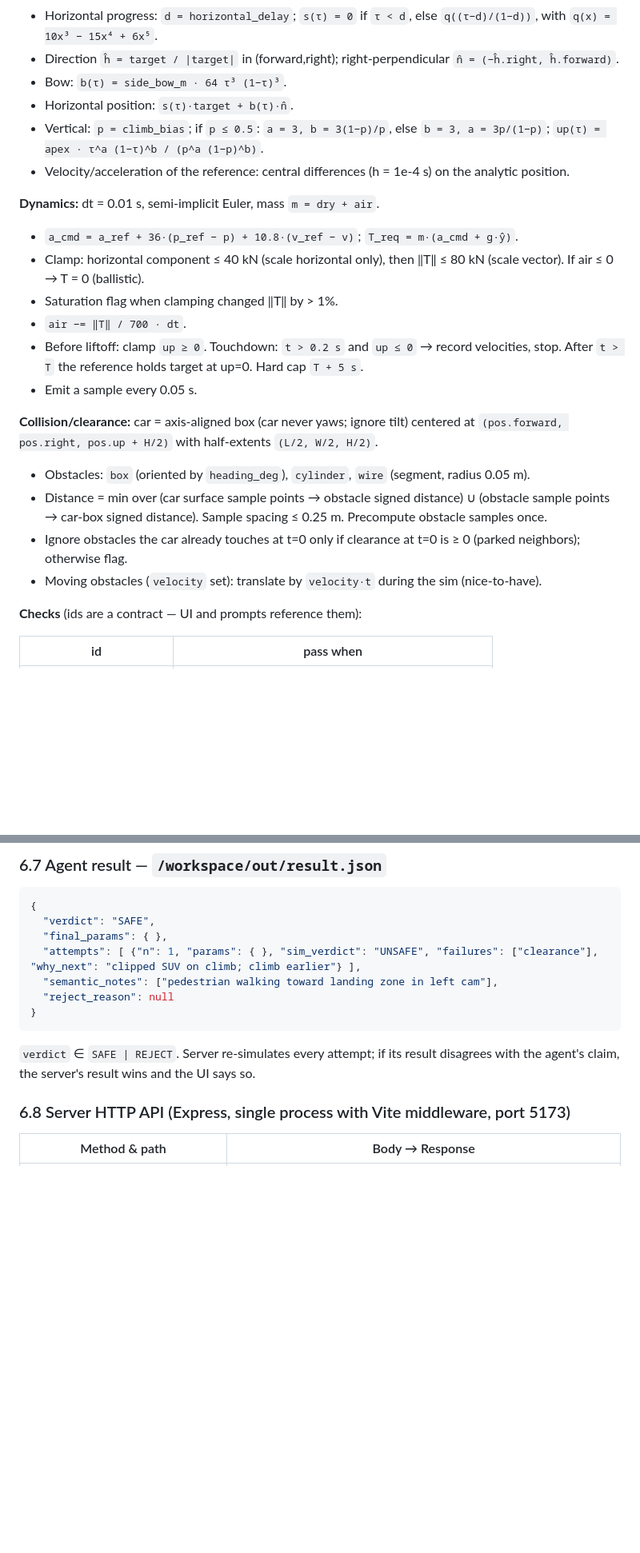
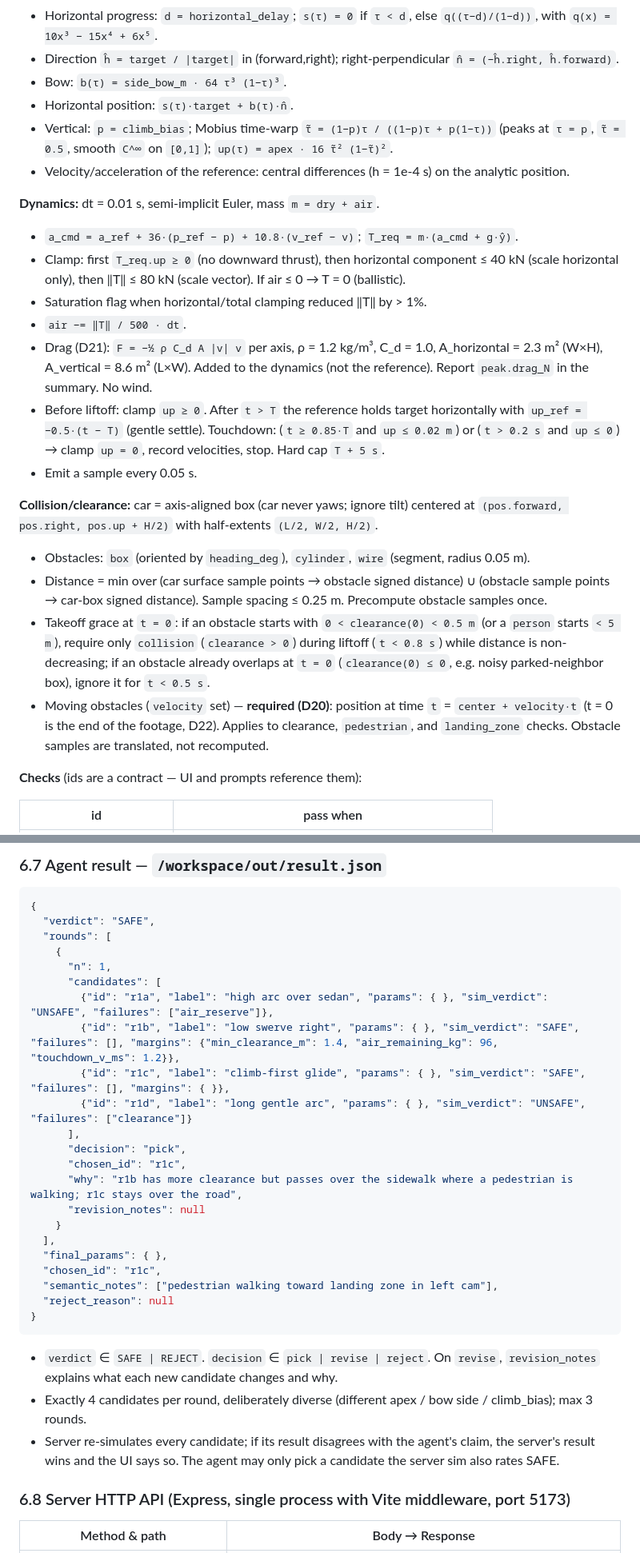
Before and after one commit to jbyoung12/flyme, a Markdown page: PLAN.md, 2 parts joined by grey strips. Shown at 80% size. GitHub-like rendering; blank space fills up the shorter version.

Commit message:
Plan: 4-candidate route rounds, moving obstacles, drag, time reference, 500 m/s exhaust
Co-Authored-By: Claude Opus 5.5 <noreply@anthropic.com>

````diff
--- a/PLAN.md
+++ b/PLAN.md
@@ -86,22 +91,23 @@ All in `shared/` — **zero dependencies, ESM, must run on Node 22** (sandbox) a
 - Direction `ĥ = target / |target|` in (forward,right); right-perpendicular `n̂ = (−ĥ.right, ĥ.forward)`.
 - Bow: `b(τ) = side_bow_m · 64 τ³ (1−τ)³`.
 - Horizontal position: `s(τ)·target + b(τ)·n̂`.
-- Vertical: `p = climb_bias`; if `p ≤ 0.5`: `a = 3, b = 3(1−p)/p`, else `b = 3, a = 3p/(1−p)`; `up(τ) = apex · τ^a (1−τ)^b / (p^a (1−p)^b)`.
+- Vertical: `p = climb_bias`; Mobius time-warp `τ̃ = (1−p)τ / ((1−p)τ + p(1−τ))` (peaks at `τ = p`, `τ̃ = 0.5`, smooth `C^∞` on `[0,1]`); `up(τ) = apex · 16 τ̃² (1−τ̃)²`.
 - Velocity/acceleration of the reference: central differences (h = 1e-4 s) on the analytic position.
 
 **Dynamics:** dt = 0.01 s, semi-implicit Euler, mass `m = dry + air`.
 - `a_cmd = a_ref + 36·(p_ref − p) + 10.8·(v_ref − v)`; `T_req = m·(a_cmd + g·ŷ)`.
-- Clamp: horizontal component ≤ 40 kN (scale horizontal only), then ‖T‖ ≤ 80 kN (scale vector). If air ≤ 0 → T = 0 (ballistic).
-- Saturation flag when clamping changed ‖T‖ by > 1%.
-- `air −= ‖T‖ / 700 · dt`.
-- Before liftoff: clamp `up ≥ 0`. Touchdown: `t > 0.2 s` and `up ≤ 0` → record velocities, stop. After `t > T` the reference holds target at up=0. Hard cap `T + 5 s`.
+- Clamp: first `T_req.up ≥ 0` (no downward thrust), then horizontal component ≤ 40 kN (scale horizontal only), then ‖T‖ ≤ 80 kN (scale vector). If air ≤ 0 → T = 0 (ballistic).
+- Saturation flag when horizontal/total clamping reduced ‖T‖ by > 1%.
+- `air −= ‖T‖ / 500 · dt`.
+- Drag (D21): `F = −½ ρ C_d A |v| v` per axis, ρ = 1.2 kg/m³, C_d = 1.0, A_horizontal = 2.3 m² (W×H), A_vertical = 8.6 m² (L×W). Added to the dynamics (not the reference). Report `peak.drag_N` in the summary. No wind.
+- Before liftoff: clamp `up ≥ 0`. After `t > T` the reference holds target horizontally with `up_ref = −0.5·(t − T)` (gentle settle). Touchdown: (`t ≥ 0.85·T` and `up ≤ 0.02 m`) or (`t > 0.2 s` and `up ≤ 0`) → clamp `up = 0`, record velocities, stop. Hard cap `T + 5 s`.
 - Emit a sample every 0.05 s.
 
 **Collision/clearance:** car = axis-aligned box (car never yaws; ignore tilt) centered at `(pos.forward, pos.right, pos.up + H/2)` with half-extents `(L/2, W/2, H/2)`.
 - Obstacles: `box` (oriented by `heading_deg`), `cylinder`, `wire` (segment, radius 0.05 m).
 - Distance = min over (car surface sample points → obstacle signed distance) ∪ (obstacle sample points → car-box signed distance). Sample spacing ≤ 0.25 m. Precompute obstacle samples once.
-- Ignore obstacles the car already touches at t=0 only if clearance at t=0 is ≥ 0 (parked neighbors); otherwise flag.
-- Moving obstacles (`velocity` set): translate by `velocity·t` during the sim (nice-to-have).
+- Takeoff grace at `t = 0`: if an obstacle starts with `0 < clearance(0) < 0.5 m` (or a `person` starts `< 5 m`), require only `collision` (`clearance > 0`) during liftoff (`t < 0.8 s`) while distance is non-decreasing; if an obstacle already overlaps at `t = 0` (`clearance(0) ≤ 0`, e.g. noisy parked-neighbor box), ignore it for `t < 0.5 s`.
+- Moving obstacles (`velocity` set) — **required (D20)**: position at time `t` = `center + velocity·t` (t = 0 is the end of the footage, D22). Applies to clearance, `pedestrian`, and `landing_zone` checks. Obstacle samples are translated, not recomputed.
 
 **Checks** (ids are a contract — UI and prompts reference them):
 
@@ -214,13 +221,30 @@ Bounds (clamp + report if violated): apex 0.5–20 · duration 1–8 · side_bow
 ```json
 {
   "verdict": "SAFE",
+  "rounds": [
+    {
+      "n": 1,
+      "candidates": [
+        {"id": "r1a", "label": "high arc over sedan", "params": { }, "sim_verdict": "UNSAFE", "failures": ["air_reserve"]},
+        {"id": "r1b", "label": "low swerve right", "params": { }, "sim_verdict": "SAFE", "failures": [], "margins": {"min_clearance_m": 1.4, "air_remaining_kg": 96, "touchdown_v_ms": 1.2}},
+        {"id": "r1c", "label": "climb-first glide", "params": { }, "sim_verdict": "SAFE", "failures": [], "margins": { }},
+        {"id": "r1d", "label": "long gentle arc", "params": { }, "sim_verdict": "UNSAFE", "failures": ["clearance"]}
+      ],
+      "decision": "pick",
+      "chosen_id": "r1c",
+      "why": "r1b has more clearance but passes over the sidewalk where a pedestrian is walking; r1c stays over the road",
+      "revision_notes": null
+    }
+  ],
   "final_params": { },
-  "attempts": [ {"n": 1, "params": { }, "sim_verdict": "UNSAFE", "failures": ["clearance"], "why_next": "clipped SUV on climb; climb earlier"} ],
+  "chosen_id": "r1c",
   "semantic_notes": ["pedestrian walking toward landing zone in left cam"],
   "reject_reason": null
 }
 ```
-`verdict` ∈ `SAFE | REJECT`. Server re-simulates every attempt; if its result disagrees with the agent's claim, the server's result wins and the UI says so.
+- `verdict` ∈ `SAFE | REJECT`. `decision` ∈ `pick | revise | reject`. On `revise`, `revision_notes` explains what each new candidate changes and why.
+- Exactly 4 candidates per round, deliberately diverse (different apex / bow side / climb_bias); max 3 rounds.
+- Server re-simulates every candidate; if its result disagrees with the agent's claim, the server's result wins and the UI says so. The agent may only pick a candidate the server sim also rates SAFE.
 
 ### 6.8 Server HTTP API (Express, single process with Vite middleware, port 5173)
 | Method & path | Body → Response |
````
Also changed, not shown: other parts of PLAN.md (+25 -18 lines).
